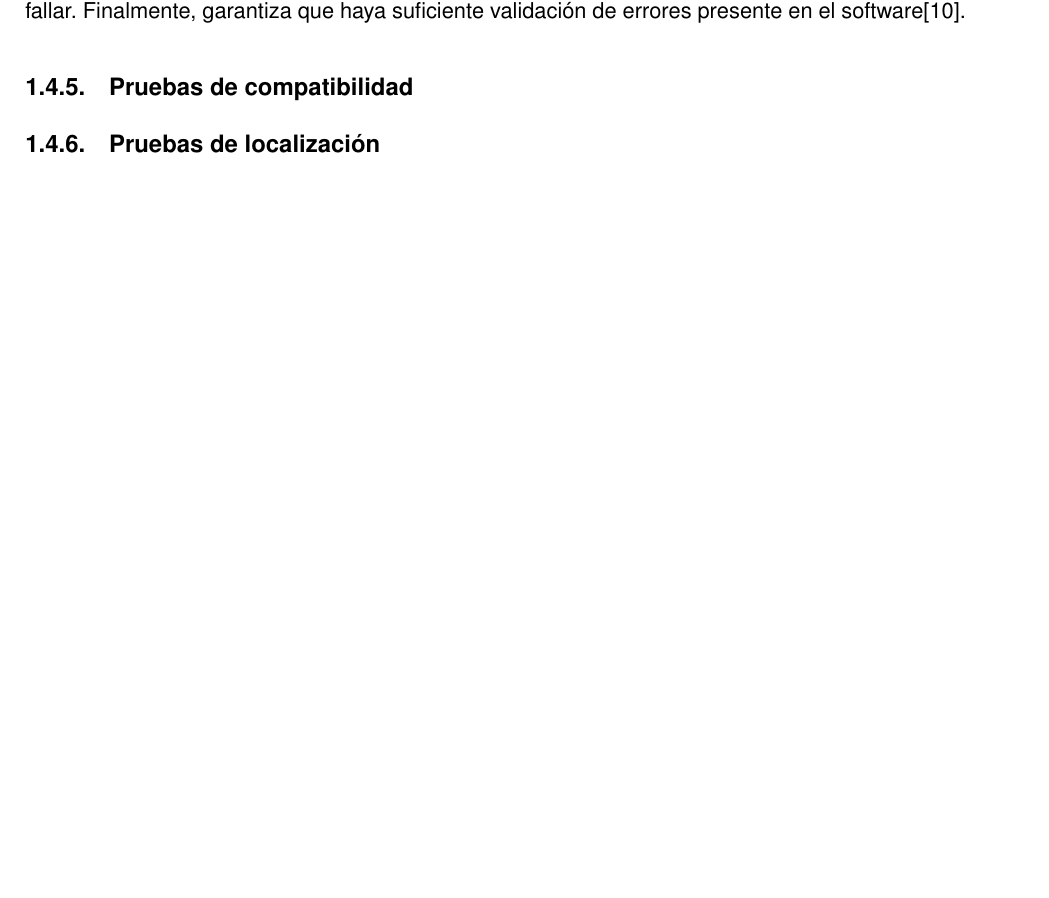
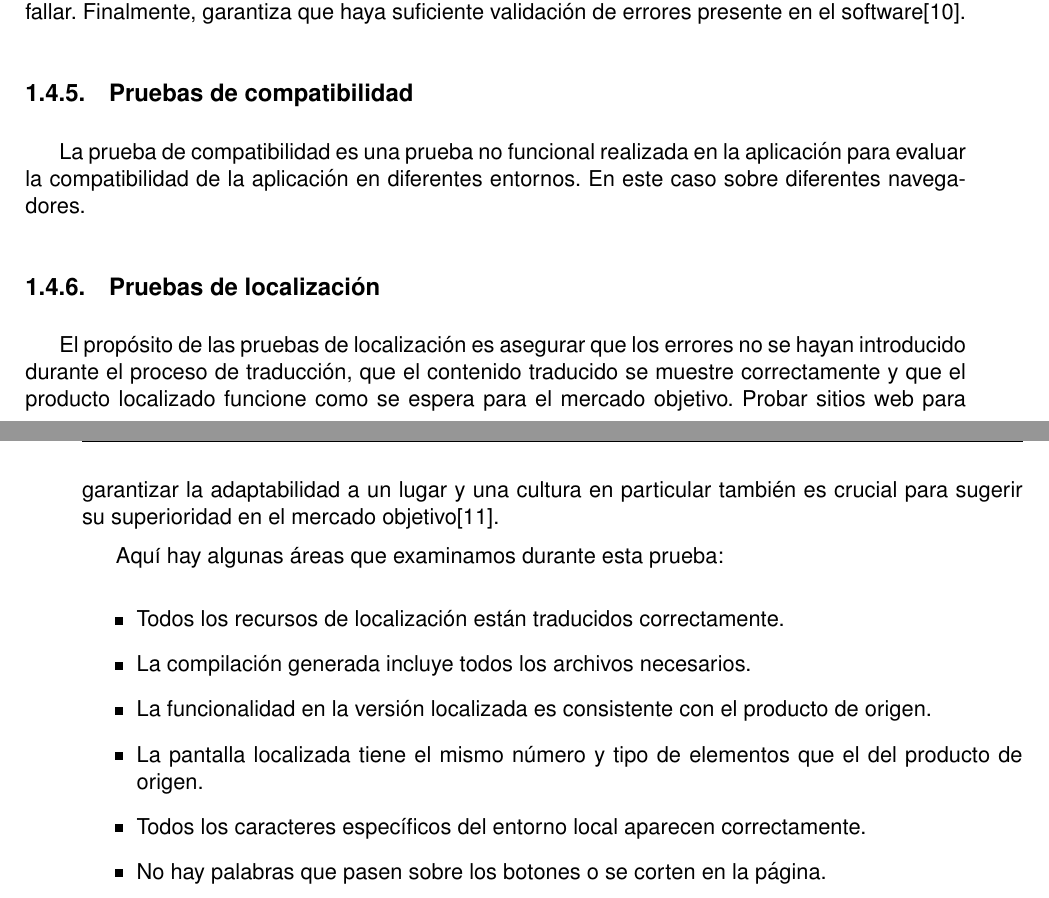
Before and after one commit to ccaballero/qa_salesforce, a LaTeX book (proyecto.tex, which reads capitulo_02.tex): part of page 22 of 24 before the commit and two parts of pages 22 and 23 of 26 after it, the two joined at a grey line, cut so that both start at the same text, the shorter picture padded with empty space. Compiled offline with LaTeX, dvips and Ghostscript.

Commit message:
completed theory

```diff
--- a/capitulo_02.tex
+++ b/capitulo_02.tex
@@ -567,4 +565,25 @@ Finalmente, garantiza que haya suficiente validación de errores presente en el
 software\cite{Nadig}.
 
 \subsection{Pruebas de compatibilidad}
+La prueba de compatibilidad es una prueba no funcional realizada en la
+aplicación para evaluar la compatibilidad de la aplicación en diferentes
+entornos. En este caso sobre diferentes navegadores.
+
 \subsection{Pruebas de localización}
+El propósito de las pruebas de localización es asegurar que los errores no se
+hayan introducido durante el proceso de traducción, que el contenido traducido
+se muestre correctamente y que el producto localizado funcione como se espera
+para el mercado objetivo. Probar sitios web para garantizar la adaptabilidad a
+un lugar y una cultura en particular también es crucial para sugerir su
+superioridad en el mercado objetivo\cite{Sampair}.
+
+Aquí hay algunas áreas que examinamos durante esta prueba:
+
+\begin{itemize}
+\item Todos los recursos de localización están traducidos correctamente.
+\item La compilación generada incluye todos los archivos necesarios.
+\item La funcionalidad en la versión localizada es consistente con el producto de origen.
+\item La pantalla localizada tiene el mismo número y tipo de elementos que el del producto de origen.
+\item Todos los caracteres específicos del entorno local aparecen correctamente.
+\item No hay palabras que pasen sobre los botones o se corten en la página.
+\end{itemize}
```
Also changed, not shown: bibliografia.tex (+5 -0 lines), proyecto.pdf, capitulo_02.tex (20 more changed lines).
